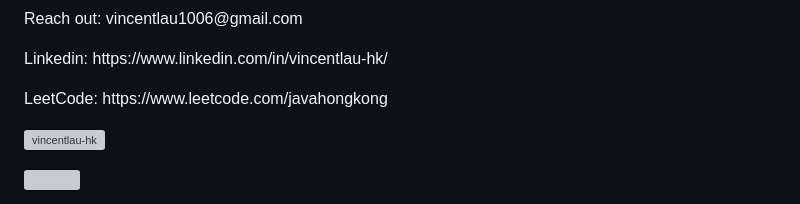
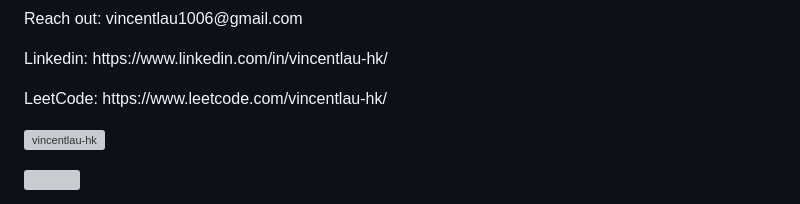
Before and after one commit to vincentwclau/vincentwclau, a Markdown page: README.md, the part around the change. Drawn GitHub-style; grey boxes are pictures that could not be loaded.

```diff
--- a/README.md
+++ b/README.md
@@ -2,7 +2,7 @@
 <p align="left">Coming: Go, Solidity, ReactJS, Angular </p>
 <p align="left">Reach out: vincentlau1006@gmail.com</p>
 <p align="left">Linkedin: https://www.linkedin.com/in/vincentlau-hk/</p>
-<p align="left">LeetCode: https://www.leetcode.com/javahongkong</p>
+<p align="left">LeetCode: https://www.leetcode.com/vincentlau-hk/</p>
 
 <p align="left"><img src="https://github-readme-stats-sigma-five.vercel.app/api/top-langs/?username=vincentlau-hk&theme=onedark&layout=compact&langs_count=10" alt="vincentlau-hk" /></p>
 <p align="left"><img src="https://github-readme-stats-sigma-five.vercel.app/api?username=vincentlau-hk&theme=onedark" /></p>
```
